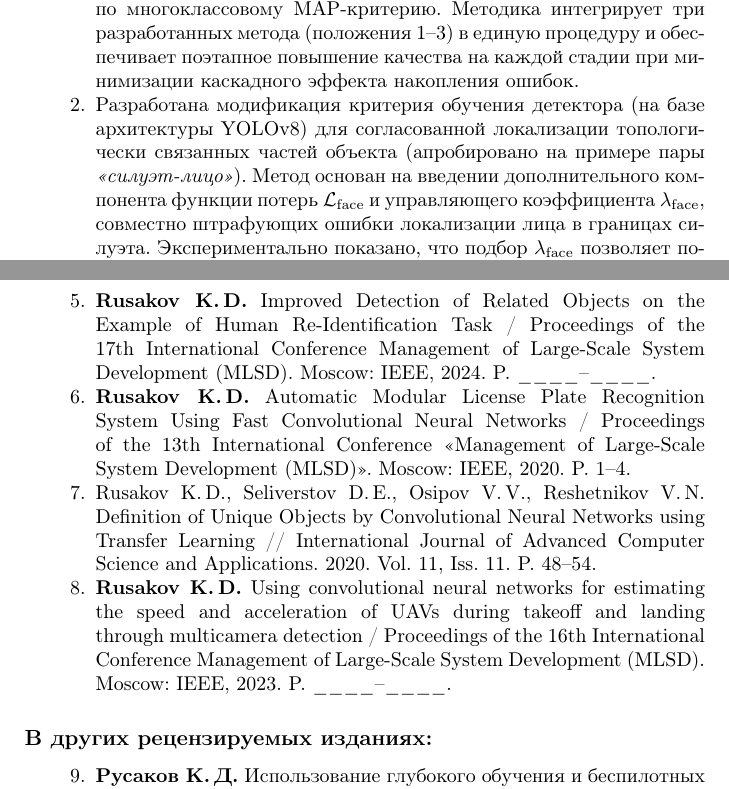
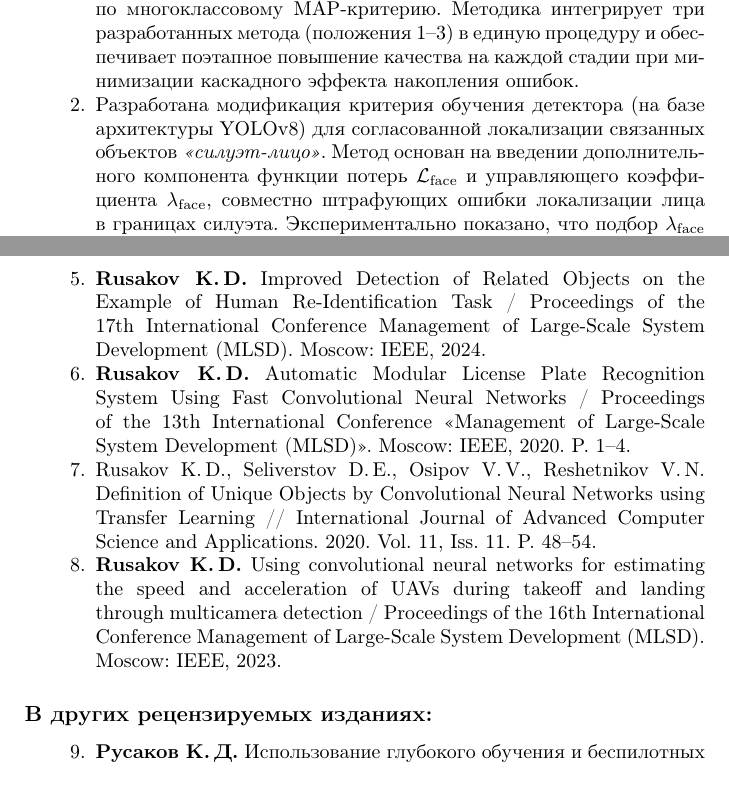
Before and after one commit to kn-ru/latex-autoreferat-template, a LaTeX book (autoreferat.tex, which reads Synopsis/content.tex, Synopsis/data.tex): two parts of pages 28 and 30 of 32, joined at a grey line, cut so that both start at the same text. Compiled offline with pdfLaTeX.

Commit message:
Автореферат: добить оставшиеся технические замечания Ковалева
Раунд 1, п. g (оформительские пометки в списке публикаций):
- Synopsis/content.tex: убраны заглушки "P. ____-____" в двух MLSD-публикациях
  (2024 и 2023) - реальные номера страниц недоступны автору, оставлять
  подчёркивания в автореферате некорректно.
- "Юго-Западного Государственного университета" -> "Юго-Западного
  государственного университета" (две позиции в списке ВАК).

Раунд 1, п. h (унификация терминологии):
- Из автореферата удалены остатки "стратегии Б" (многокомпонентные структуры):
  фраза "топологически связанных частей объекта (на примере пары ...)"
  заменена на "связанных объектов <<силуэт-лицо>>" в двух местах:
    - Synopsis/data.tex, новизна, положение 1;
    - Synopsis/content.tex, заключение, пункт 2.
  Текст приведён в соответствие выбранной "стратегии А" (фокус на ReID),
  чтобы автореферат не смешивал две концепции одновременно.

Стратегические замечания (Раунд 1, п. 1-3; Раунд 2, п. 1-6) сознательно
не устраняются - принято решение защищаться по стратегии А (ReID без
рамки многокомпонентных структур). Этот выбор зафиксирован коммитом
2d95bff и в kovalev_remarks.md должен быть отдельной отметкой.

Co-Authored-By: Claude Opus 4.7 (1M context) <noreply@anthropic.com>

```diff
--- a/Synopsis/content.tex
+++ b/Synopsis/content.tex
@@ -691,9 +691,9 @@ PSTA & - &- &85,8 \\
     на~каждой стадии при минимизации каскадного эффекта накопления ошибок.
 
     \item Разработана модификация критерия обучения детектора (на~базе
-    архитектуры YOLOv8) для согласованной локализации топологически связанных
-    частей объекта (апробировано на~примере пары \textit{<<силуэт-лицо>>}).
-    Метод основан на~введении дополнительного компонента функции потерь
+    архитектуры YOLOv8) для согласованной локализации связанных объектов
+    \textit{<<силуэт-лицо>>}. Метод основан на~введении дополнительного
+    компонента функции потерь
     $\mathcal{L}_{\text{face}}$ и~управляющего коэффициента
     $\lambda_{\text{face}}$, совместно штрафующих ошибки локализации
     лица в~границах силуэта. Экспериментально показано, что подбор
@@ -780,7 +780,7 @@ MAP-критерию.
     \item \textbf{Rusakov~K.\,D.} Improved Detection of Related Objects on the
           Example of Human Re‑Identification Task~/ Proceedings of the 17th
           International Conference Management of Large‑Scale System Development
-          (MLSD). Moscow: IEEE, 2024. P.~\_\_\_\_--\_\_\_\_.
+          (MLSD). Moscow: IEEE, 2024.
     \item \textbf{Rusakov~K.\,D.} Automatic Modular License Plate Recognition
           System Using Fast Convolutional Neural Networks~/ Proceedings of the
           13th International Conference <<Management of Large‑Scale System
@@ -793,7 +793,7 @@ MAP-критерию.
           estimating the speed and acceleration of UAVs during takeoff and
           landing through multicamera detection~/ Proceedings of the 16th
           International Conference Management of Large‑Scale System Development
-          (MLSD). Moscow: IEEE, 2023. P.~\_\_\_\_--\_\_\_\_.
+          (MLSD). Moscow: IEEE, 2023.
 \end{enumerate}
 
 \subsection*{В~других рецензируемых изданиях:}
--- a/Synopsis/data.tex
+++ b/Synopsis/data.tex
@@ -158,8 +158,8 @@
     неопределенности, а~именно:
     \begin{enumerate}
         \item разработан метод обучения нейросетевого детектора для согласованного
-              выделения топологически связанных частей объекта (на примере пары
-              <<силуэт-лицо>>); метод отличается модификацией функции потерь
+              выделения связанных объектов <<силуэт-лицо>>; метод отличается
+              модификацией функции потерь
               за счет введения дополнительного компонента $\mathcal{L}_{\text{face}}$
               и~адаптивного коэффициента $\lambda_{\text{face}}$, штрафующих
               модель за~ошибки локализации лица в~границах силуэта
```
Also changed, not shown: autoreferat.pdf, Synopsis/content.tex (4 more changed lines).
